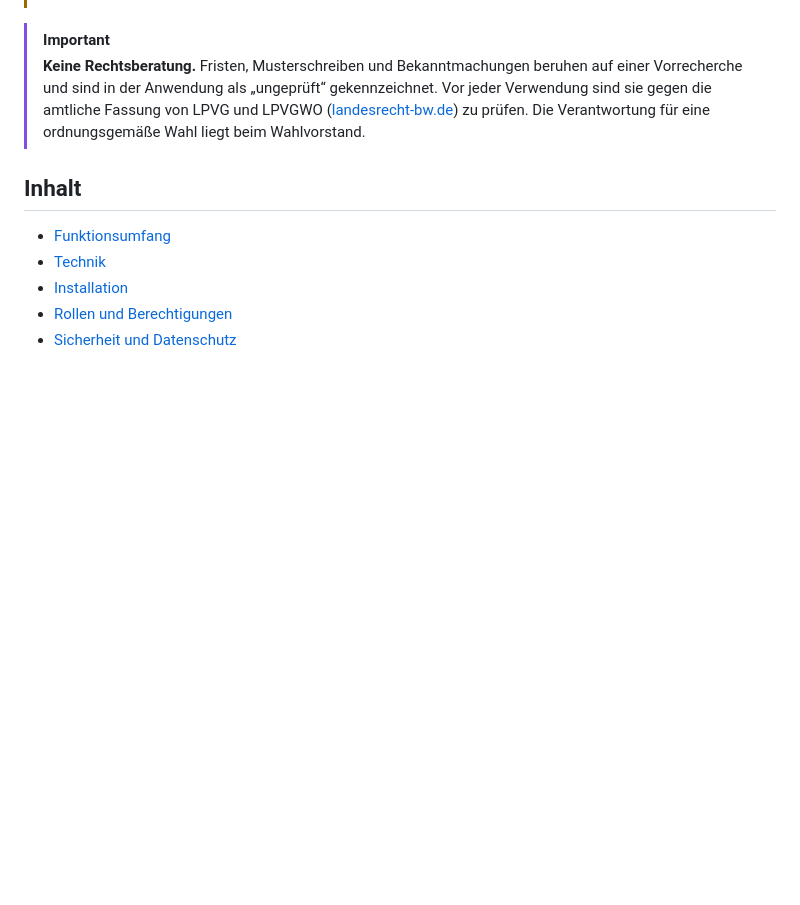
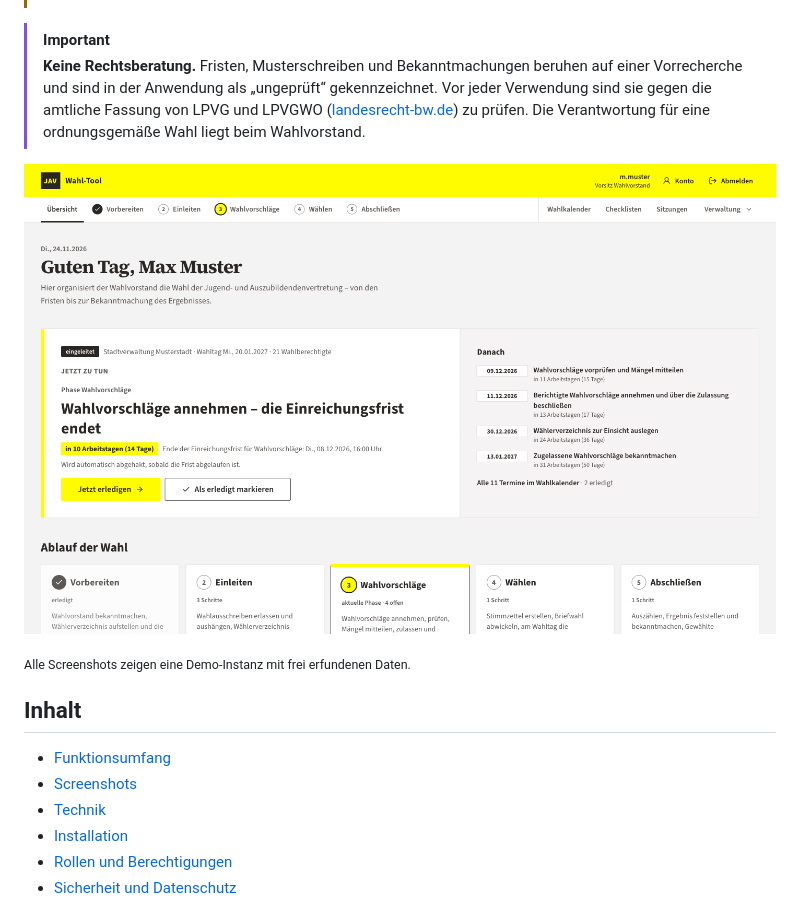
Before and after one commit to BennyGK15/jav-wahl-tool, a Markdown page: README.md, the part around one of its changes. Rendered like a GitHub page; pictures changed too: docs/screenshots/uebersicht.png (added); blank space fills up the shorter version.

Commit message:
feat: update README with screenshots and enhance start page heading

```diff
--- a/README.md
+++ b/README.md
@@ -17,9 +17,14 @@ Landespersonalvertretungsgesetz (LPVG) und seiner Wahlordnung (LPVGWO).
 > ([landesrecht-bw.de](https://www.landesrecht-bw.de)) zu prüfen. Die Verantwortung für
 > eine ordnungsgemäße Wahl liegt beim Wahlvorstand.
 
+![Übersicht: nächster Schritt, anstehende Termine und Ablauf der Wahl](docs/screenshots/uebersicht.png)
+
+<sub>Alle Screenshots zeigen eine Demo-Instanz mit frei erfundenen Daten.</sub>
+
 ## Inhalt
 
 - [Funktionsumfang](#funktionsumfang)
+- [Screenshots](#screenshots)
 - [Technik](#technik)
 - [Installation](#installation)
 - [Rollen und Berechtigungen](#rollen-und-berechtigungen)
```
Also changed, not shown: other parts of README.md (+32 -0 lines), docs/screenshots/einrichtung.png (added), docs/screenshots/waehlerverzeichnis.png (added), docs/screenshots/wahlausschreiben.png (added), docs/screenshots/wahlkalender.png (added), docs/screenshots/wahltag.png (added), 2 other files.
